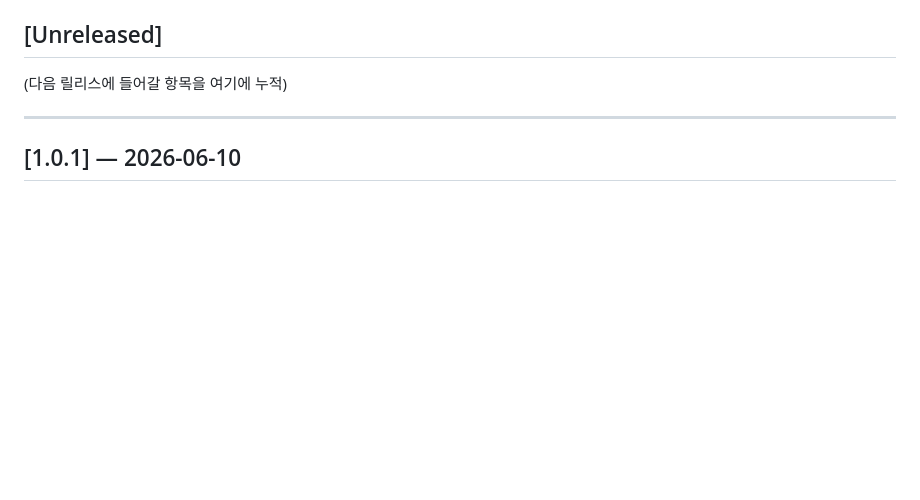
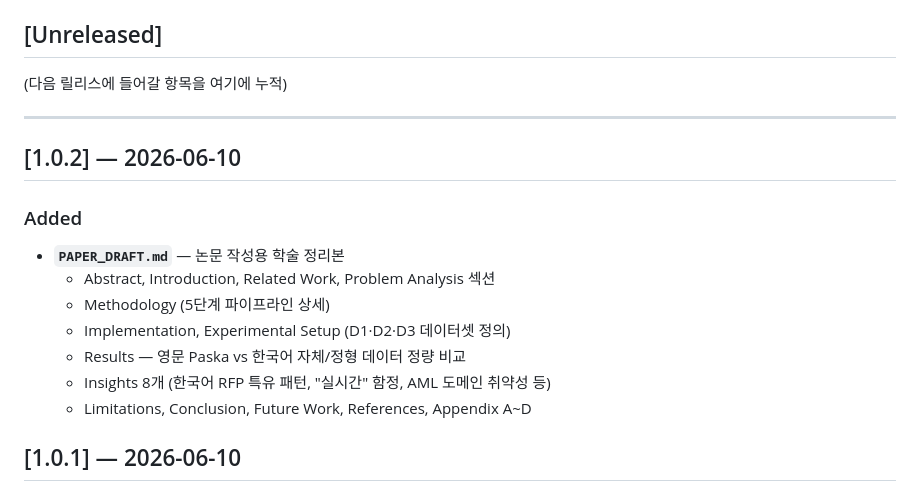
Before and after one commit to 24nga/KoFinRe, a Markdown page: UPDATE.MD, the part around the change. Drawn GitHub-style; blank space fills up the shorter version.

```diff
--- a/UPDATE.MD
+++ b/UPDATE.MD
@@ -12,6 +12,18 @@
 (다음 릴리스에 들어갈 항목을 여기에 누적)
 
 ---
+
+## [1.0.2] — 2026-06-10
+
+### Added
+
+- **`PAPER_DRAFT.md`** — 논문 작성용 학술 정리본
+  - Abstract, Introduction, Related Work, Problem Analysis 섹션
+  - Methodology (5단계 파이프라인 상세)
+  - Implementation, Experimental Setup (D1·D2·D3 데이터셋 정의)
+  - Results — 영문 Paska vs 한국어 자체/정형 데이터 정량 비교
+  - Insights 8개 (한국어 RFP 특유 패턴, "실시간" 함정, AML 도메인 취약성 등)
+  - Limitations, Conclusion, Future Work, References, Appendix A~D
 
 ## [1.0.1] — 2026-06-10
 
```
Also changed, not shown: PAPER_DRAFT.md (added, +541 -0 lines), README.md (+1 -0 lines).
